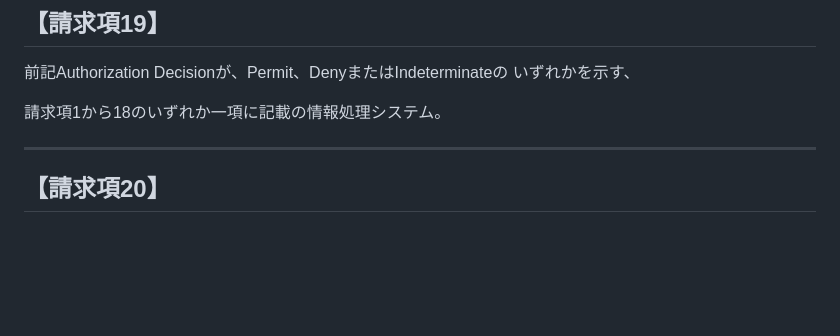
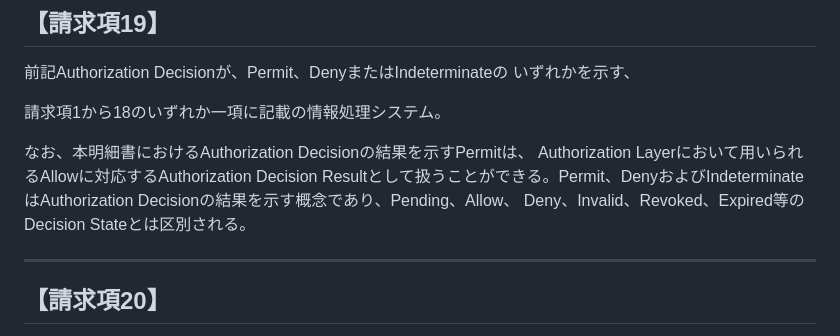
Before and after one commit to HirokazuMuraki/NEW-shot2play2.0, a Markdown page: patent/claims_v2.md, the part around the change. GitHub-like rendering; blank space fills up the shorter version.

```diff
--- a/patent/claims_v2.md
+++ b/patent/claims_v2.md
@@ -770,6 +770,12 @@ TransactionまたはObject Stateの一以上を入力として実行される、
 
 請求項1から18のいずれか一項に記載の情報処理システム。
 
+なお、本明細書におけるAuthorization Decisionの結果を示すPermitは、
+Authorization Layerにおいて用いられるAllowに対応するAuthorization
+Decision Resultとして扱うことができる。Permit、DenyおよびIndeterminate
+はAuthorization Decisionの結果を示す概念であり、Pending、Allow、
+Deny、Invalid、Revoked、Expired等のDecision Stateとは区別される。
+
 ---
 
 ## 【請求項20】
```
Also changed, not shown: patent/specification_v2.md (+13 -0 lines).
